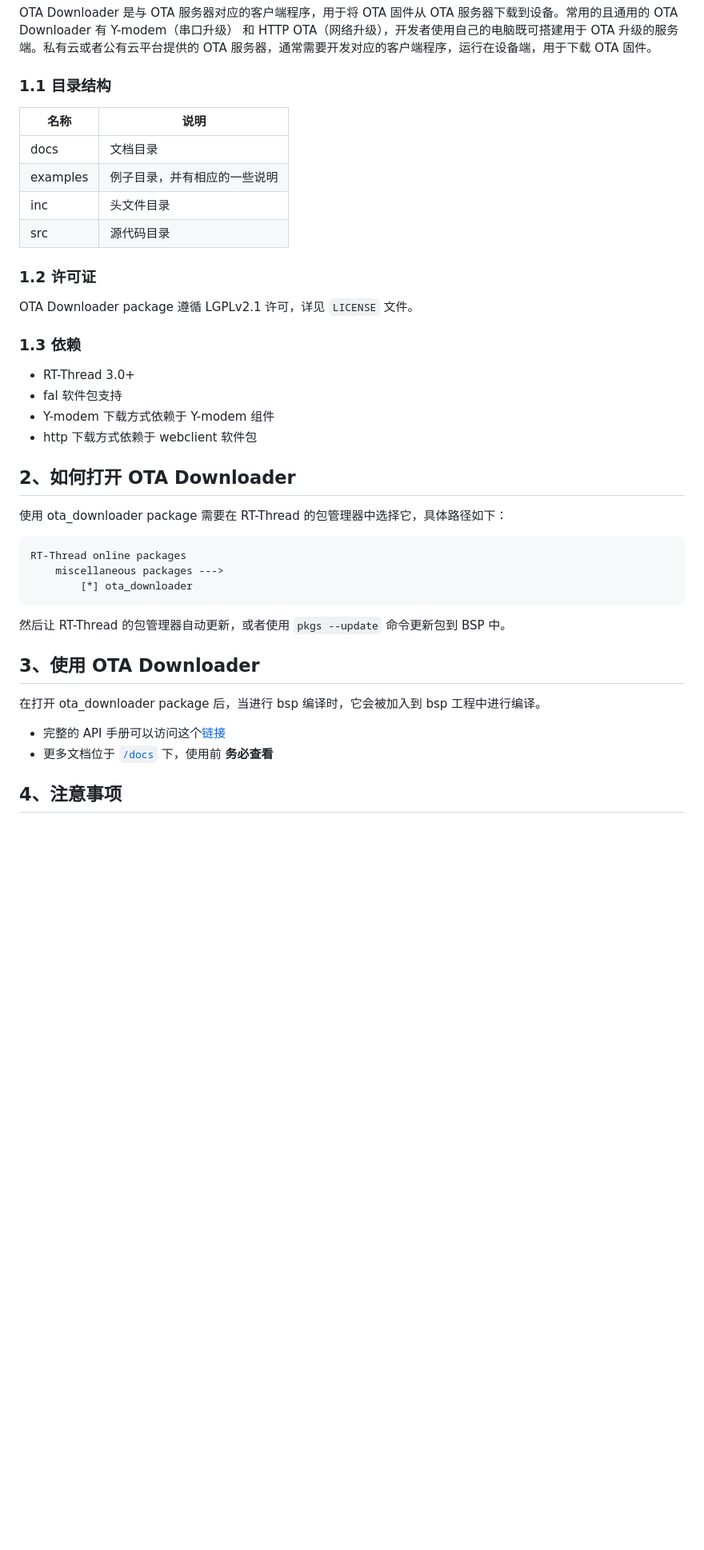
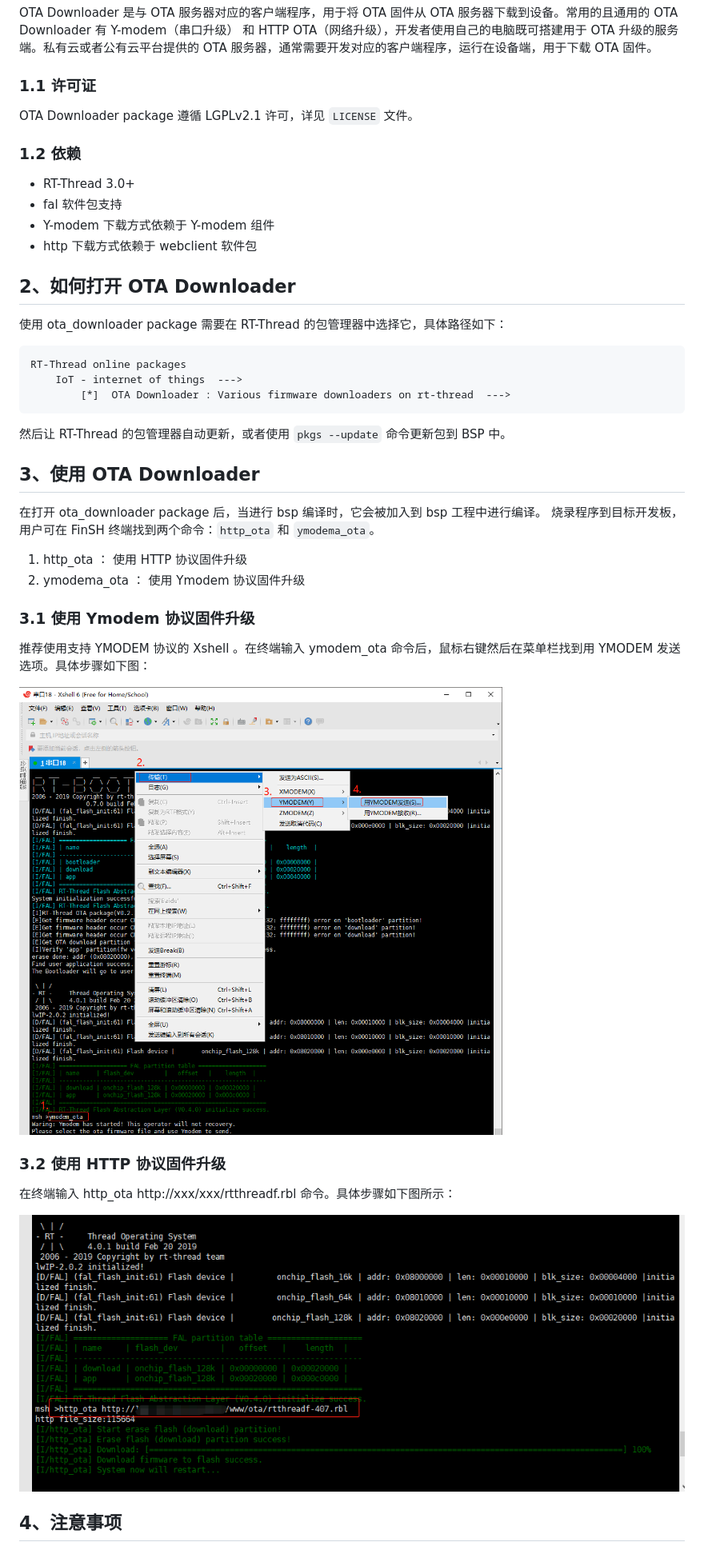
Before and after one commit to RT-Thread-packages/ota_downloader, a Markdown page: README.md, the part around one of its changes. Shown at 80% size. Drawn GitHub-style; pictures changed too: picture/http_ota.png (added), picture/ymodem_ota.png (added); blank space fills up the shorter version.

Commit message:
[完善] README.md 文档教程

````diff
--- a/README.md
+++ b/README.md
@@ -4,20 +4,11 @@
 
 OTA Downloader 是与 OTA 服务器对应的客户端程序，用于将 OTA 固件从 OTA 服务器下载到设备。常用的且通用的 OTA Downloader 有 Y-modem（串口升级） 和 HTTP OTA（网络升级），开发者使用自己的电脑既可搭建用于 OTA 升级的服务端。私有云或者公有云平台提供的 OTA 服务器，通常需要开发对应的客户端程序，运行在设备端，用于下载 OTA 固件。
 
-### 1.1 目录结构
-
-| 名称 | 说明 |
-| ---- | ---- |
-| docs  | 文档目录 |
-| examples | 例子目录，并有相应的一些说明 |
-| inc  | 头文件目录 |
-| src  | 源代码目录 |
-
-### 1.2 许可证
+### 1.1 许可证
 
 OTA Downloader package 遵循 LGPLv2.1 许可，详见 `LICENSE` 文件。
 
-### 1.3 依赖
+### 1.2 依赖
 
 - RT-Thread 3.0+
 - fal 软件包支持
@@ -30,8 +21,8 @@ OTA Downloader package 遵循 LGPLv2.1 许可，详见 `LICENSE` 文件。
 
 ```
 RT-Thread online packages
-    miscellaneous packages --->
-        [*] ota_downloader
+    IoT - internet of things  --->
+        [*]  OTA Downloader : Various firmware downloaders on rt-thread  --->
 ```
 
 然后让 RT-Thread 的包管理器自动更新，或者使用 `pkgs --update` 命令更新包到 BSP 中。
@@ -39,9 +30,22 @@ RT-Thread online packages
 ## 3、使用 OTA Downloader
 
 在打开 ota_downloader package 后，当进行 bsp 编译时，它会被加入到 bsp 工程中进行编译。
+烧录程序到目标开发板，用户可在 FinSH 终端找到两个命令：`http_ota` 和 `ymodema_ota`。
 
-* 完整的 API 手册可以访问这个[链接](docs/api.md)
-* 更多文档位于 [`/docs`](/docs) 下，使用前 **务必查看**
+ 1. http_ota ： 使用 HTTP 协议固件升级
+ 2. ymodema_ota ： 使用 Ymodem 协议固件升级
+
+### 3.1 使用 Ymodem 协议固件升级
+
+推荐使用支持 YMODEM 协议的 Xshell 。在终端输入 ymodem_ota 命令后，鼠标右键然后在菜单栏找到用 YMODEM 发送选项。具体步骤如下图：
+
+![ymodem_ota](picture/ymodem_ota.png)
+
+### 3.2 使用 HTTP 协议固件升级
+
+在终端输入 http_ota http://xxx/xxx/rtthreadf.rbl 命令。具体步骤如下图所示：
+
+![http_ota](picture/http_ota.png)
 
 ## 4、注意事项
 
````
Also changed, not shown: other parts of README.md (+3 -3 lines).
